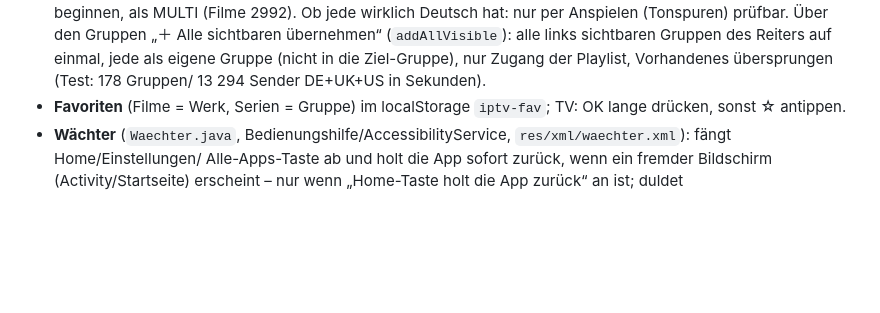
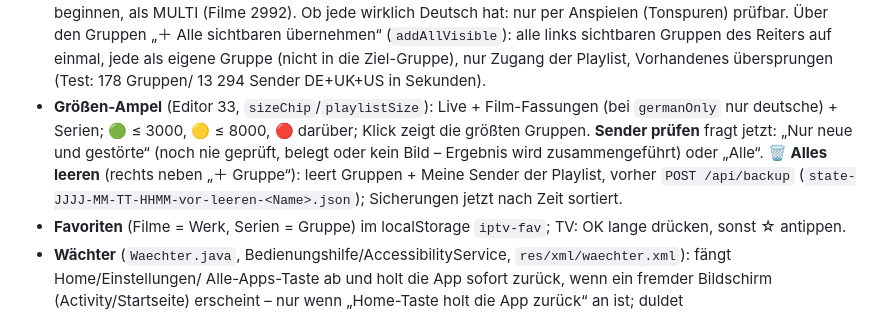
Before and after one commit to Palma-1904/iptv, a Markdown page: CLAUDE.md, the part around the change. Drawn GitHub-style; blank space fills up the shorter version.

Commit message:
Notizen: Größen-Ampel, schnelle Prüfung, Alles leeren
Co-Authored-By: Claude Opus 5.5 <noreply@anthropic.com>

```diff
--- a/CLAUDE.md
+++ b/CLAUDE.md
@@ -258,6 +258,11 @@ Nutzer: Thomas (GitHub: **Palma-1904**). Sprache: Deutsch, einfache Erklärungen
   „＋ Alle sichtbaren übernehmen“ (`addAllVisible`): alle links sichtbaren Gruppen des Reiters auf einmal, jede als
   eigene Gruppe (nicht in die Ziel-Gruppe), nur Zugang der Playlist, Vorhandenes übersprungen (Test: 178 Gruppen/
   13 294 Sender DE+UK+US in Sekunden).
+- **Größen-Ampel** (Editor 33, `sizeChip`/`playlistSize`): Live + Film-Fassungen (bei `germanOnly` nur deutsche) + Serien;
+  🟢 ≤ 3000, 🟡 ≤ 8000, 🔴 darüber; Klick zeigt die größten Gruppen. **Sender prüfen** fragt jetzt: „Nur neue und
+  gestörte“ (noch nie geprüft, belegt oder kein Bild – Ergebnis wird zusammengeführt) oder „Alle“.
+  **🗑 Alles leeren** (rechts neben „＋ Gruppe“): leert Gruppen + Meine Sender der Playlist, vorher `POST /api/backup`
+  (`state-JJJJ-MM-TT-HHMM-vor-leeren-<Name>.json`); Sicherungen jetzt nach Zeit sortiert.
 - **Favoriten** (Filme = Werk, Serien = Gruppe) im localStorage `iptv-fav`; TV: OK lange drücken, sonst ☆ antippen.
 - **Wächter** (`Waechter.java`, Bedienungshilfe/AccessibilityService, `res/xml/waechter.xml`): fängt Home/Einstellungen/
   Alle-Apps-Taste ab und holt die App sofort zurück, wenn ein fremder Bildschirm (Activity/Startseite) erscheint –
```
